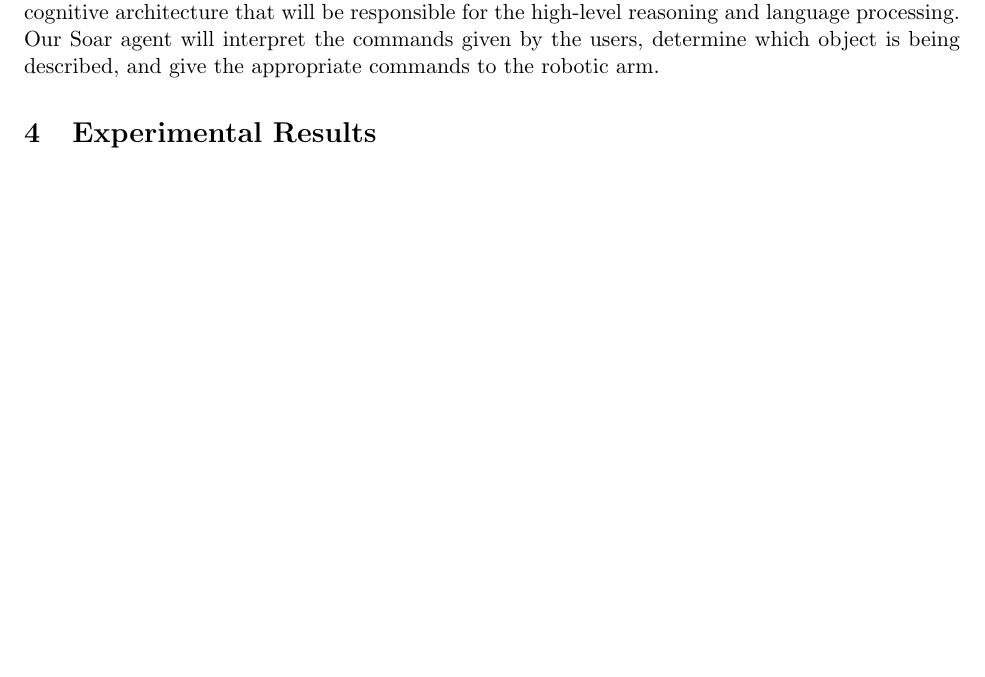
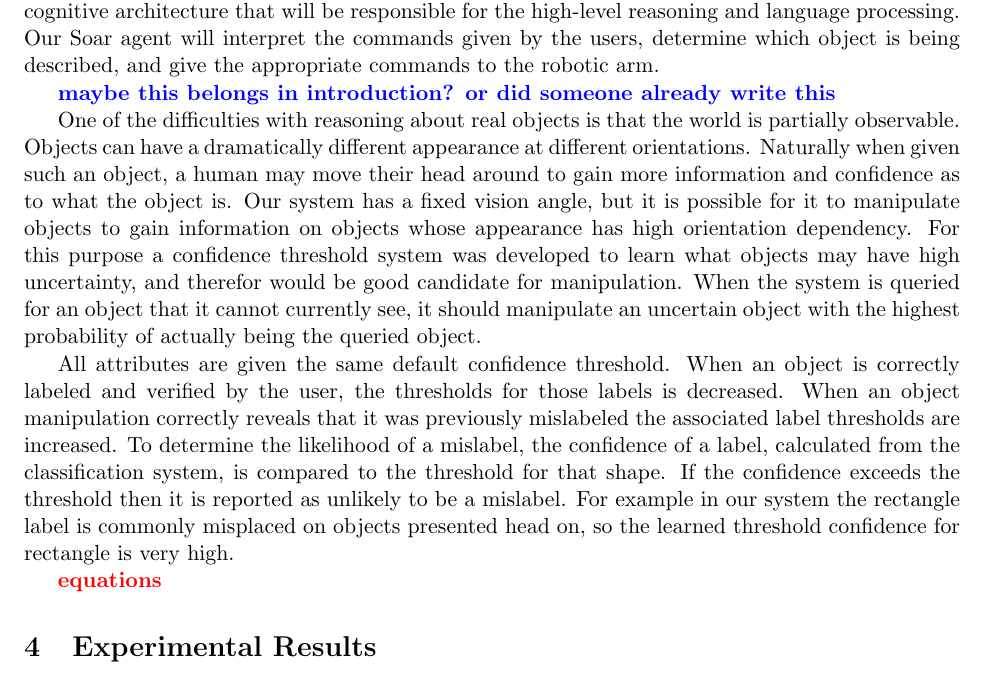
Before and after one commit to rgoeddel/EECS545-Doc, a LaTeX paper (finalReport/finalReport.tex): part of page 3 of 5, cut so that both start at the same text, the shorter picture padded with empty space. Compiled offline with pdfLaTeX.

Commit message:
added methodoly end section about confidence thresholds

```diff
--- a/finalReport/finalReport.tex
+++ b/finalReport/finalReport.tex
@@ -165,7 +165,31 @@ high-level reasoning and language processing. Our Soar agent will interpret the
 commands given by the users, determine which object is being described, and give
 the appropriate commands to the robotic arm.
 
+\meh{maybe this belongs in introduction? or did someone already write this}
 
+One of the difficulties with reasoning about real objects is that the world is
+partially observable. Objects can have a dramatically different appearance at
+different orientations.  Naturally when given such an object, a human may move
+their head around to gain more information and confidence as to what the object is.  Our system has a fixed vision angle, but it is possible for it to
+manipulate objects to gain information on objects whose appearance has high
+orientation dependency.  For this purpose a confidence threshold system was
+developed to learn what objects may have high uncertainty, and therefor would
+be good candidate for manipulation.  When the system is queried for an object
+that it cannot currently see, it should manipulate an uncertain object with the
+highest probability of actually being the queried object.
+
+All attributes are given the same default confidence threshold.  When an object
+is correctly labeled and verified by the user, the thresholds for those labels
+is decreased.  When an object manipulation correctly reveals that it was
+previously mislabeled the associated label thresholds are increased.  To
+determine the likelihood of a mislabel, the confidence of a label, calculated
+from the classification system, is compared to the threshold for that shape.
+If the confidence exceeds the threshold then it is reported as unlikely to be a
+mislabel.  For example in our system the rectangle label is commonly misplaced
+on objects presented head on, so the learned threshold confidence for rectangle
+is very high.
+
+\xxx{equations}
 \section{Experimental Results}
 
 \subsection{Data Collection and Training}
```
Also changed, not shown: code/java/src/kinect/classify/FeatureExtractor.java (+2 -2 lines).
